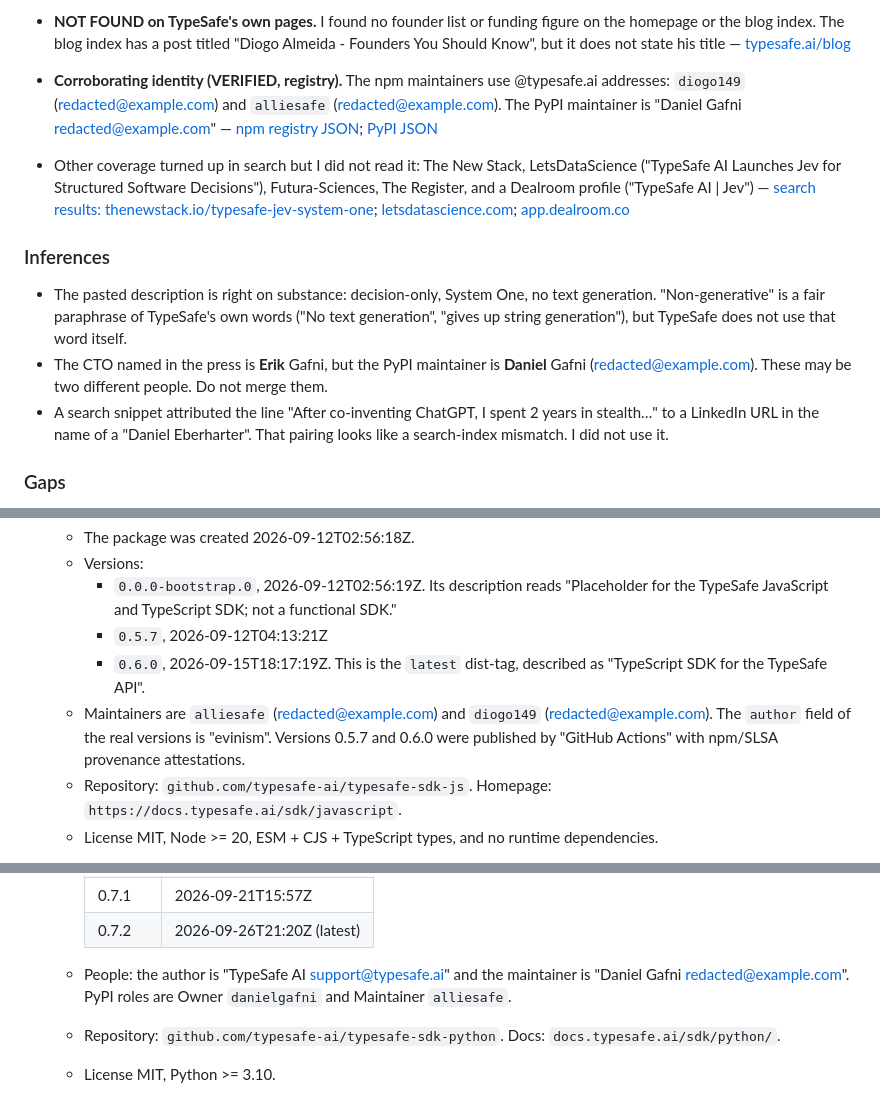
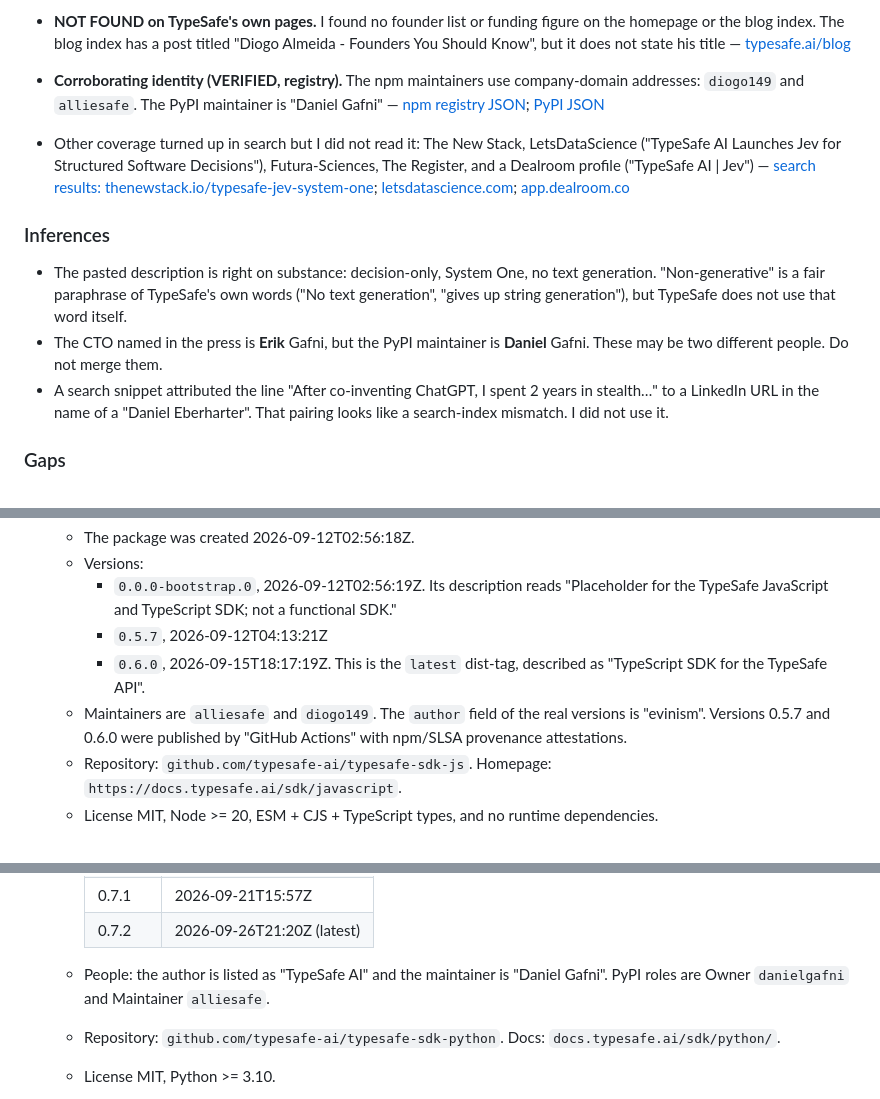
Before and after one commit to DimeDataCloud/open-ClaudeOS, a Markdown page: research_notes/Jev decision model and Claude/jev_model_and_typesafe_api.md, 3 parts joined by grey strips. Rendered like a GitHub page.

```diff
--- a/research_notes/Jev decision model and Claude/jev_model_and_typesafe_api.md
+++ b/research_notes/Jev decision model and Claude/jev_model_and_typesafe_api.md
@@ -27,12 +27,12 @@ Both exist. TypeSafe AI is an SF-based AI lab that came out of stealth on 2026-0
 
   VKTR also reports a "$40 million seed round led by DCVC", with a quote from DCVC GP James Hardiman. Author: Michelle Hawley — [VKTR](https://www.vktr.com/ai-platforms/chatgpt-cocreator-launches-typesafe-ai-with-jev/)
 - **NOT FOUND on TypeSafe's own pages.** I found no founder list or funding figure on the homepage or the blog index. The blog index has a post titled "Diogo Almeida - Founders You Should Know", but it does not state his title — [typesafe.ai/blog](https://typesafe.ai/blog)
-- **Corroborating identity (VERIFIED, registry).** The npm maintainers use @typesafe.ai addresses: `diogo149` (redacted@example.com) and `alliesafe` (redacted@example.com). The PyPI maintainer is "Daniel Gafni <redacted@example.com>" — [npm registry JSON](https://registry.npmjs.org/@typesafe-ai/sdk); [PyPI JSON](https://pypi.org/pypi/typesafe-sdk/json)
+- **Corroborating identity (VERIFIED, registry).** The npm maintainers use company-domain addresses: `diogo149` and `alliesafe`. The PyPI maintainer is "Daniel Gafni" — [npm registry JSON](https://registry.npmjs.org/@typesafe-ai/sdk); [PyPI JSON](https://pypi.org/pypi/typesafe-sdk/json)
 - Other coverage turned up in search but I did not read it: The New Stack, LetsDataScience ("TypeSafe AI Launches Jev for Structured Software Decisions"), Futura-Sciences, The Register, and a Dealroom profile ("TypeSafe AI | Jev") — [search results: thenewstack.io/typesafe-jev-system-one](https://thenewstack.io/typesafe-jev-system-one/); [letsdatascience.com](https://letsdatascience.com/news/typesafe-ai-launches-jev-decision-model-889a38c0); [app.dealroom.co](https://app.dealroom.co/companies/typesafe_ai_jev)
 
 ### Inferences
 - The pasted description is right on substance: decision-only, System One, no text generation. "Non-generative" is a fair paraphrase of TypeSafe's own words ("No text generation", "gives up string generation"), but TypeSafe does not use that word itself.
-- The CTO named in the press is **Erik** Gafni, but the PyPI maintainer is **Daniel** Gafni (redacted@example.com). These may be two different people. Do not merge them.
+- The CTO named in the press is **Erik** Gafni, but the PyPI maintainer is **Daniel** Gafni. These may be two different people. Do not merge them.
 - A search snippet attributed the line "After co-inventing ChatGPT, I spent 2 years in stealth…" to a LinkedIn URL in the name of a "Daniel Eberharter". That pairing looks like a search-index mismatch. I did not use it.
 
 ### Gaps
@@ -162,7 +162,7 @@ Both packages exist and are official. Each lists @typesafe.ai maintainers and li
     - `0.0.0-bootstrap.0`, 2026-09-12T02:56:19Z. Its description reads "Placeholder for the TypeSafe JavaScript and TypeScript SDK; not a functional SDK."
     - `0.5.7`, 2026-09-12T04:13:21Z
     - `0.6.0`, 2026-09-15T18:17:19Z. This is the `latest` dist-tag, described as "TypeScript SDK for the TypeSafe API".
-  - Maintainers are `alliesafe` (redacted@example.com) and `diogo149` (redacted@example.com). The `author` field of the real versions is "evinism". Versions 0.5.7 and 0.6.0 were published by "GitHub Actions" with npm/SLSA provenance attestations.
+  - Maintainers are `alliesafe` and `diogo149`. The `author` field of the real versions is "evinism". Versions 0.5.7 and 0.6.0 were published by "GitHub Actions" with npm/SLSA provenance attestations.
   - Repository: `github.com/typesafe-ai/typesafe-sdk-js`. Homepage: `https://docs.typesafe.ai/sdk/javascript`.
   - License MIT, Node >= 20, ESM + CJS + TypeScript types, and no runtime dependencies.
 - **VERIFIED.** The npm search API reported about 1.5M weekly and 2.7M monthly downloads for `@typesafe-ai/sdk`, and "267 dependents", as of 2026-10-09 — [npm search API](https://registry.npmjs.org/-/v1/search?text=typesafe-ai&size=20)
@@ -178,7 +178,7 @@ Both packages exist and are official. Each lists @typesafe.ai maintainers and li
     | 0.7.0 | 2026-09-18T09:12Z |
     | 0.7.1 | 2026-09-21T15:57Z |
     | 0.7.2 | 2026-09-26T21:20Z (latest) |
-  - People: the author is "TypeSafe AI <support@typesafe.ai>" and the maintainer is "Daniel Gafni <redacted@example.com>". PyPI roles are Owner `danielgafni` and Maintainer `alliesafe`.
+  - People: the author is listed as "TypeSafe AI" and the maintainer is "Daniel Gafni". PyPI roles are Owner `danielgafni` and Maintainer `alliesafe`.
   - Repository: `github.com/typesafe-ai/typesafe-sdk-python`. Docs: `docs.typesafe.ai/sdk/python/`.
   - License MIT, Python >= 3.10.
   - Dependencies: `httpx2`, `pydantic>=2.12`, `tenacity`, `typing-extensions`. There is an optional `http2` extra.
```
Also changed, not shown: HANDOFF.md (+6 -2 lines), research_notes/Jev decision model and Claude/claude_integrations_and_tutorials.md (+1 -1 lines).
